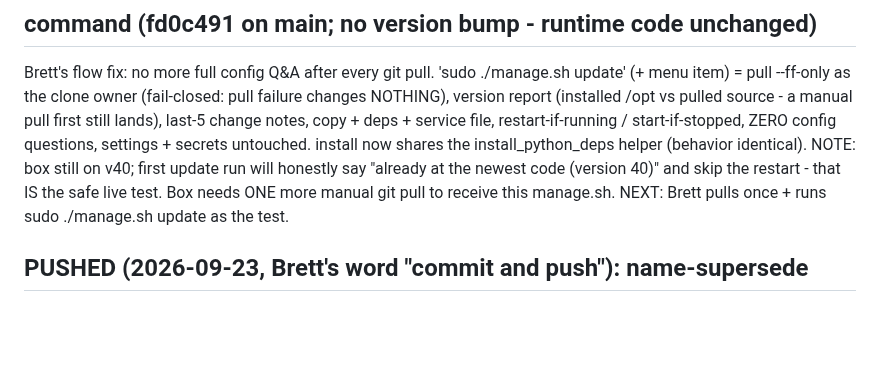
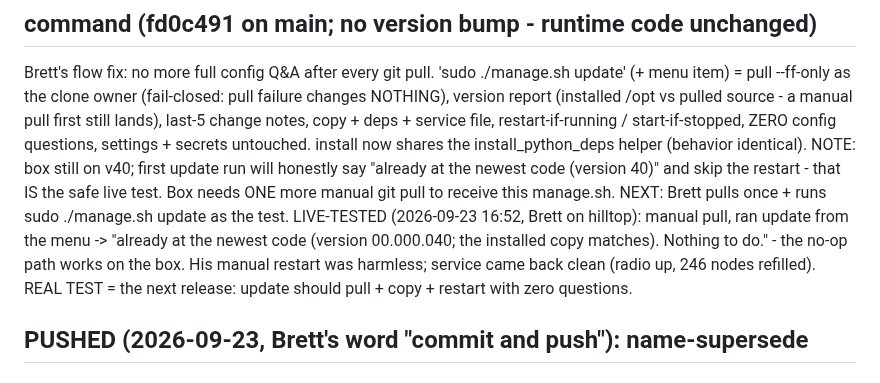
Before and after one commit to mygooglyeyes/meshtech-node, a Markdown page: TODOS.md, the part around the change. Rendered like a GitHub page; blank space fills up the shorter version.

Commit message:
TODOS: update command live-tested on hilltop (no-op path verified)
🤖 Generated with Codebuff
Co-Authored-By: Codebuff <noreply@codebuff.com>

```diff
--- a/TODOS.md
+++ b/TODOS.md
@@ -13,6 +13,12 @@ NOTE: box still on v40; first update run will honestly say "already at
 the newest code (version 40)" and skip the restart - that IS the safe
 live test. Box needs ONE more manual git pull to receive this manage.sh.
 NEXT: Brett pulls once + runs sudo ./manage.sh update as the test.
+LIVE-TESTED (2026-09-23 16:52, Brett on hilltop): manual pull, ran
+update from the menu -> "already at the newest code (version
+00.000.040; the installed copy matches). Nothing to do." - the no-op
+path works on the box. His manual restart was harmless; service came
+back clean (radio up, 246 nodes refilled). REAL TEST = the next
+release: update should pull + copy + restart with zero questions.
 
 ## PUSHED (2026-09-23, Brett's word "commit and push"): name-supersede
 ## replaces the twin merge = node v00.000.040 / phone v00.000.008
```
